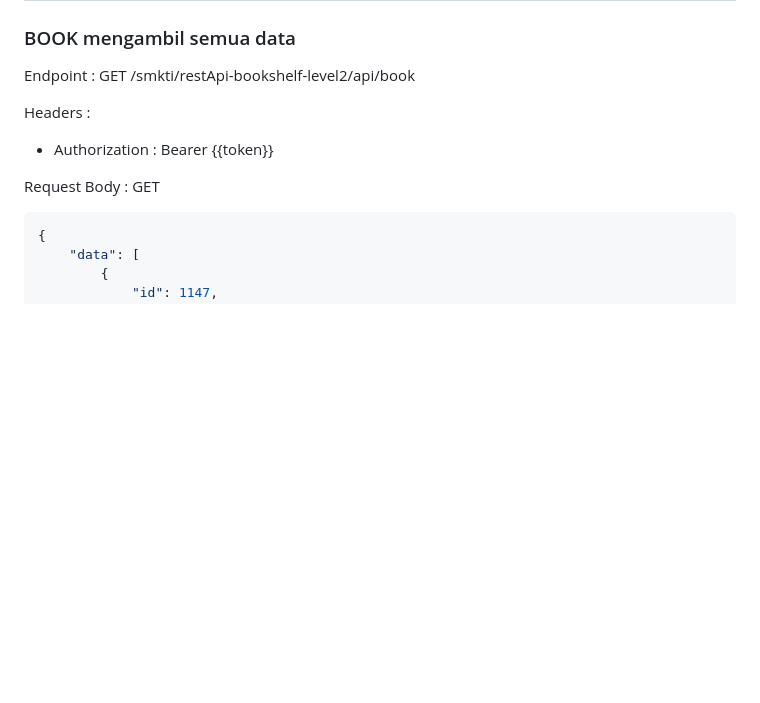
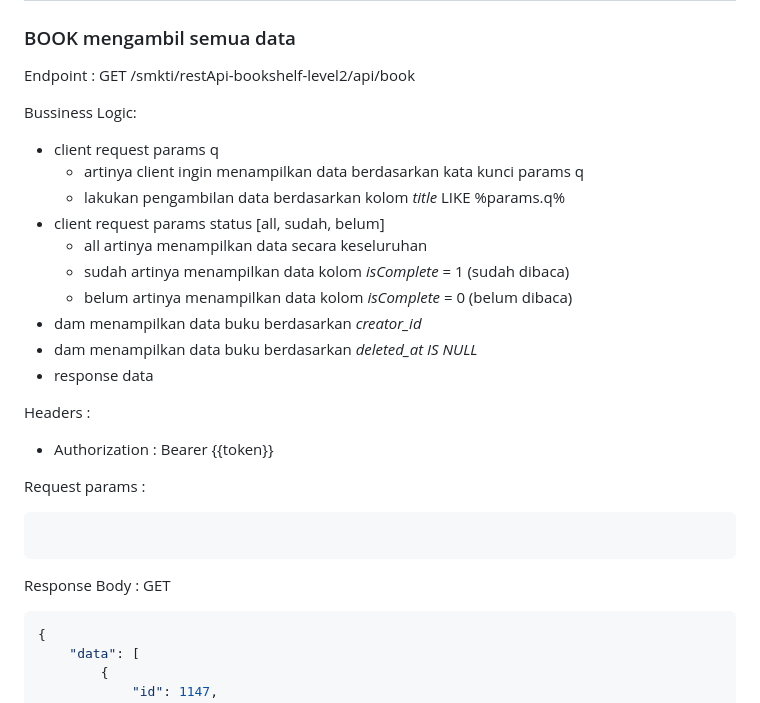
Before and after one commit to zuzubaidillah/restapi-bookshelf-level2, a Markdown page: docs/book.md, the part around the change. GitHub-like rendering; blank space fills up the shorter version.

````diff
--- a/docs/book.md
+++ b/docs/book.md
@@ -6,10 +6,28 @@
 
 Endpoint :  GET /smkti/restApi-bookshelf-level2/api/book
 
+Bussiness Logic:
+- client request params q
+  - artinya client ingin menampilkan data berdasarkan kata kunci params q
+  - lakukan pengambilan data berdasarkan kolom *title* LIKE %params.q%
+- client request params status [all, sudah, belum]
+  - all artinya menampilkan data secara keseluruhan
+  - sudah artinya menampilkan data kolom *isComplete* = 1 (sudah dibaca)
+  - belum artinya menampilkan data kolom *isComplete* = 0 (belum dibaca)
+- dam menampilkan data buku berdasarkan *creator_id*
+- dam menampilkan data buku berdasarkan *deleted_at IS NULL*
+- response data
+
 Headers :
 - Authorization : Bearer {{token}}
 
-Request Body : GET
+Request params :
+
+```text
+
+```
+
+Response Body : GET
 
 ```json
 {
````
